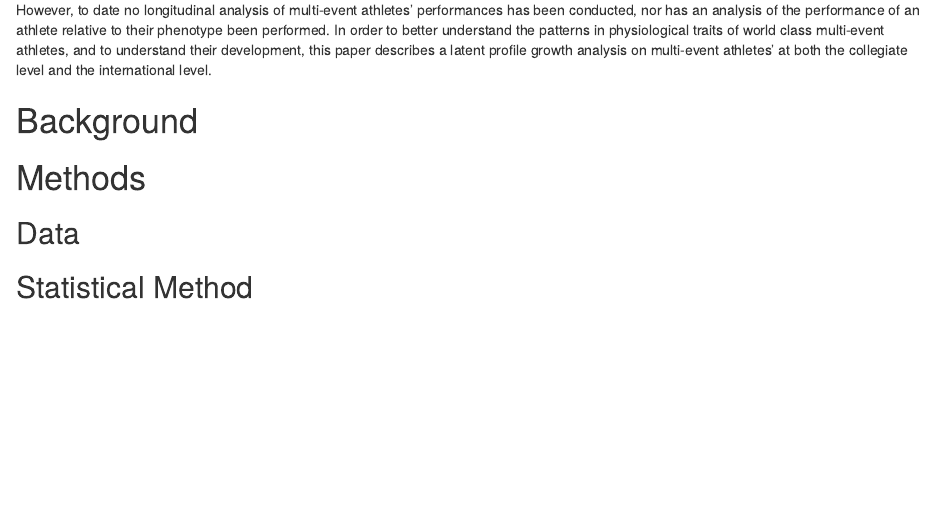
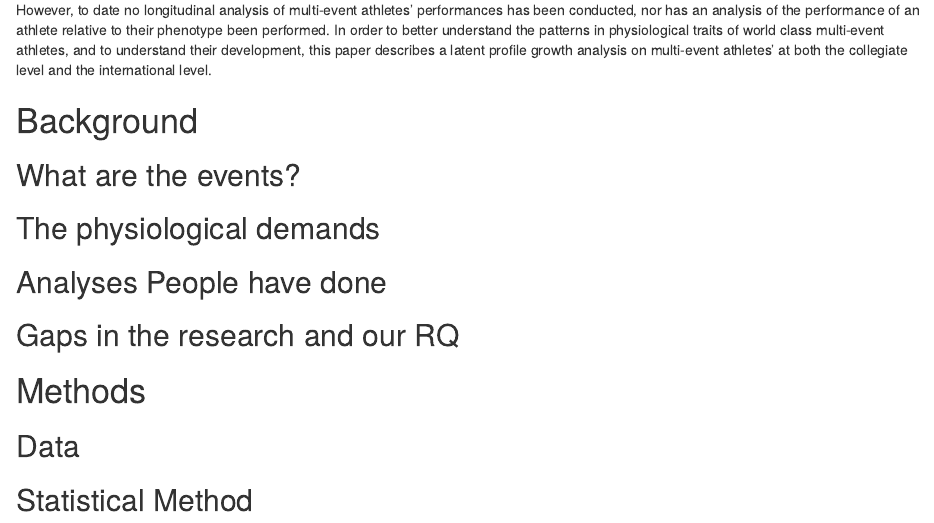
Before and after one commit to RaoVNV/MultiEventLPA, an R Markdown document (paperdraft.Rmd): the page in a window 1100 px wide, from 520 px down. Rendered offline with R 4.5, knitr and Pandoc, with nearby package versions.

Commit message:
Update paperdraft.Rmd

```diff
--- a/paperdraft.Rmd
+++ b/paperdraft.Rmd
@@ -20,6 +20,14 @@ However, to date no longitudinal analysis of multi-event athletes' performances
 
 # Background
 
+## What are the events?
+
+## The physiological demands
+
+## Analyses People have done
+
+## Gaps in the research and our RQ
+
 # Methods
 
 ## Data
```
